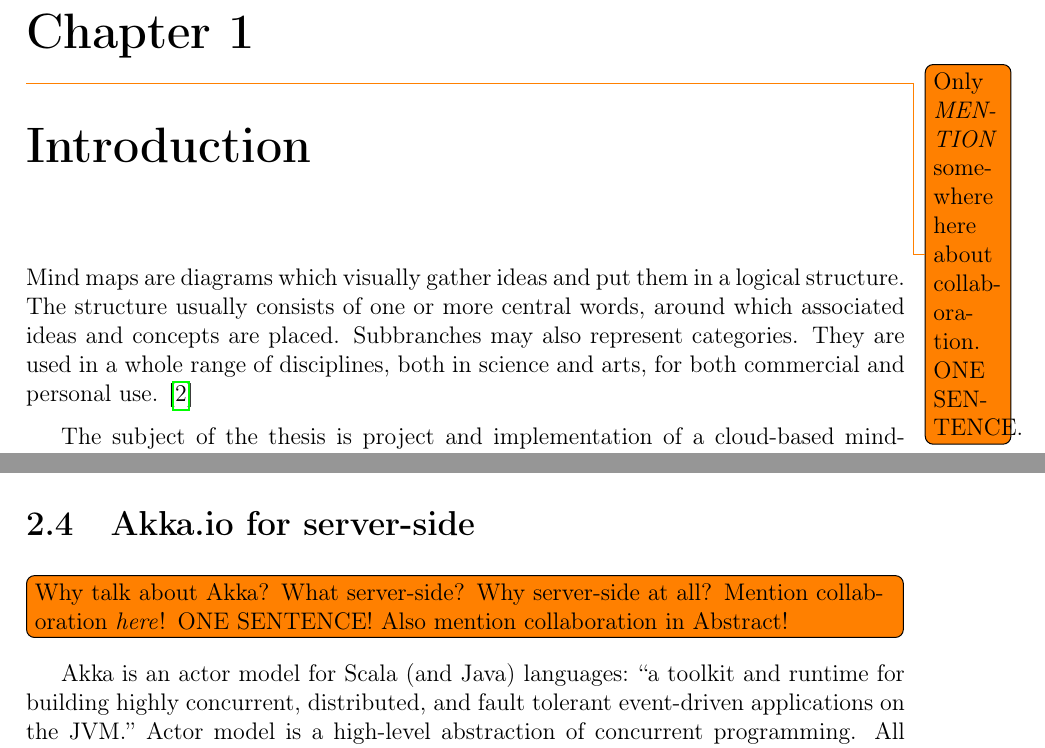
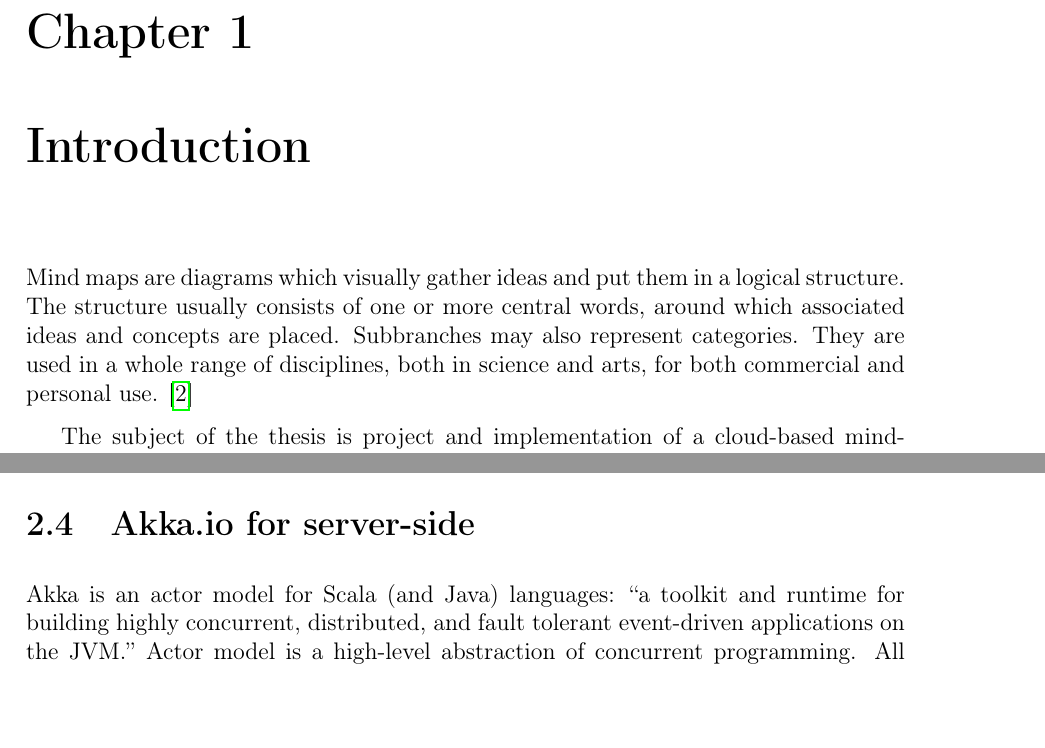
Before and after one commit to michalrus/agh-mindmap, a LaTeX thesis (docs/bsc-thesis/main.tex, which reads docs/bsc-thesis/introduction.tex, docs/bsc-thesis/theory.tex): two parts of pages 10 and 14 of 23, joined at a grey line, cut so that both start at the same text, the shorter picture padded with empty space. Compiled offline with pdfLaTeX.

Commit message:
Remove to-dos from bsc/introduction and bsc/theory (fixed by bsc/abstract)

```diff
--- a/docs/bsc-thesis/introduction.tex
+++ b/docs/bsc-thesis/introduction.tex
@@ -15,7 +15,7 @@
 %   limitations under the License.
 %
 
-\chapter{\todo{Only \emph{MENTION} somewhere here about collaboration. ONE SENTENCE.}Introduction}
+\chapter{Introduction}
 \label{chap:introduction}
 
 % What? The problem
--- a/docs/bsc-thesis/theory.tex
+++ b/docs/bsc-thesis/theory.tex
@@ -55,8 +55,6 @@ The language we chose for this system (for both client- and server-side) is Scal
 \section{Akka.io for server-side}
 \label{sec:akka}
 
-\todo[inline]{Why talk about Akka? What server-side? Why server-side at all? Mention collaboration \emph{here}! ONE SENTENCE! Also mention collaboration in Abstract!}
-
 Akka is an actor model for Scala (and Java) languages: ``a toolkit and runtime for building highly concurrent, distributed, and fault tolerant event-driven applications on the JVM.'' Actor model is a high-level abstraction of concurrent programming. All operations are performed in a non-blocking fashion. Any number of servers can form one (or more) big actor system. Each actor is a very lightweight event-driven process; this makes it possible to create approximately 2.7 million actors per 1 GB of heap memory. \cite{Akka:2013:Docs}
 
 Actors can be thought of as concurrent processes which communicate by sending messages. At the same time they are really efficient: especially 1 actor is \emph{not} equivalent to 1 thread, and \emph{not even 1} lightweight JVM thread.
```
